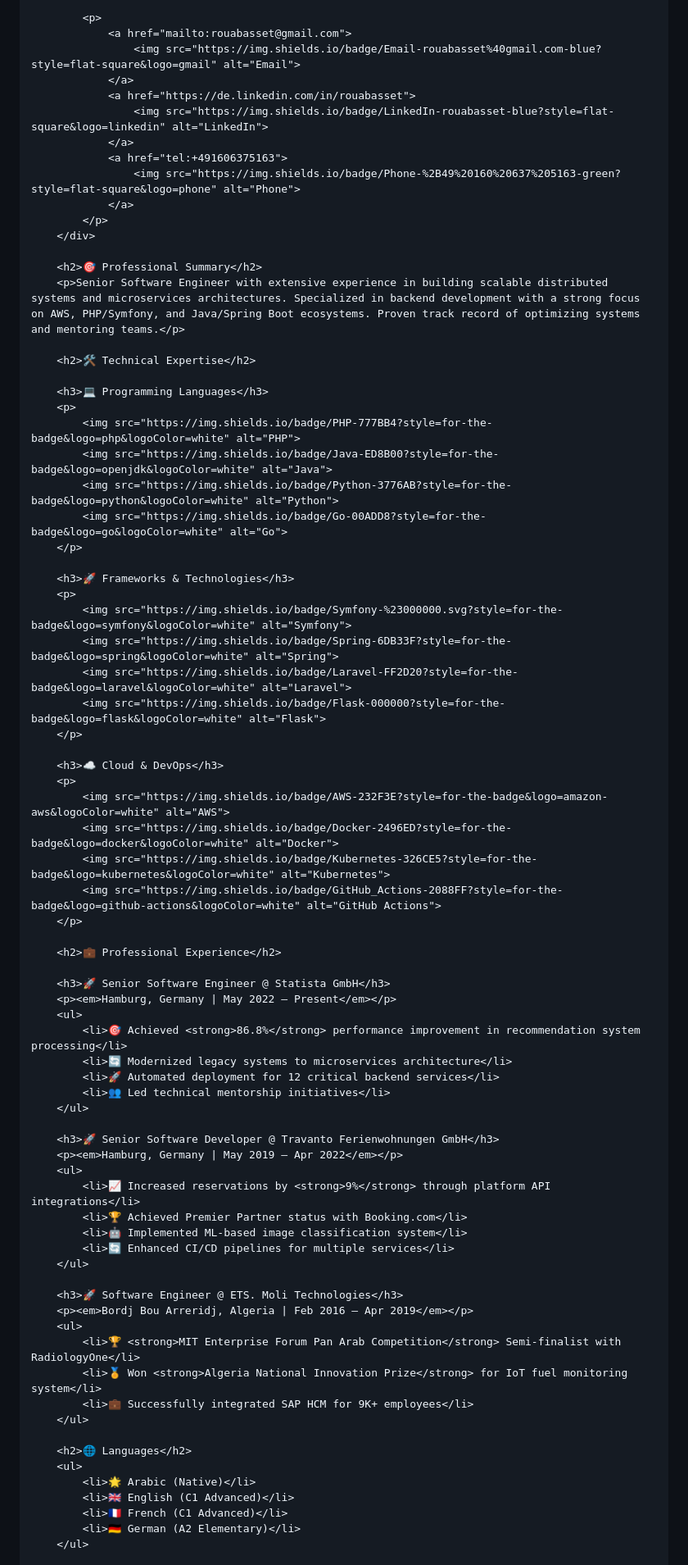
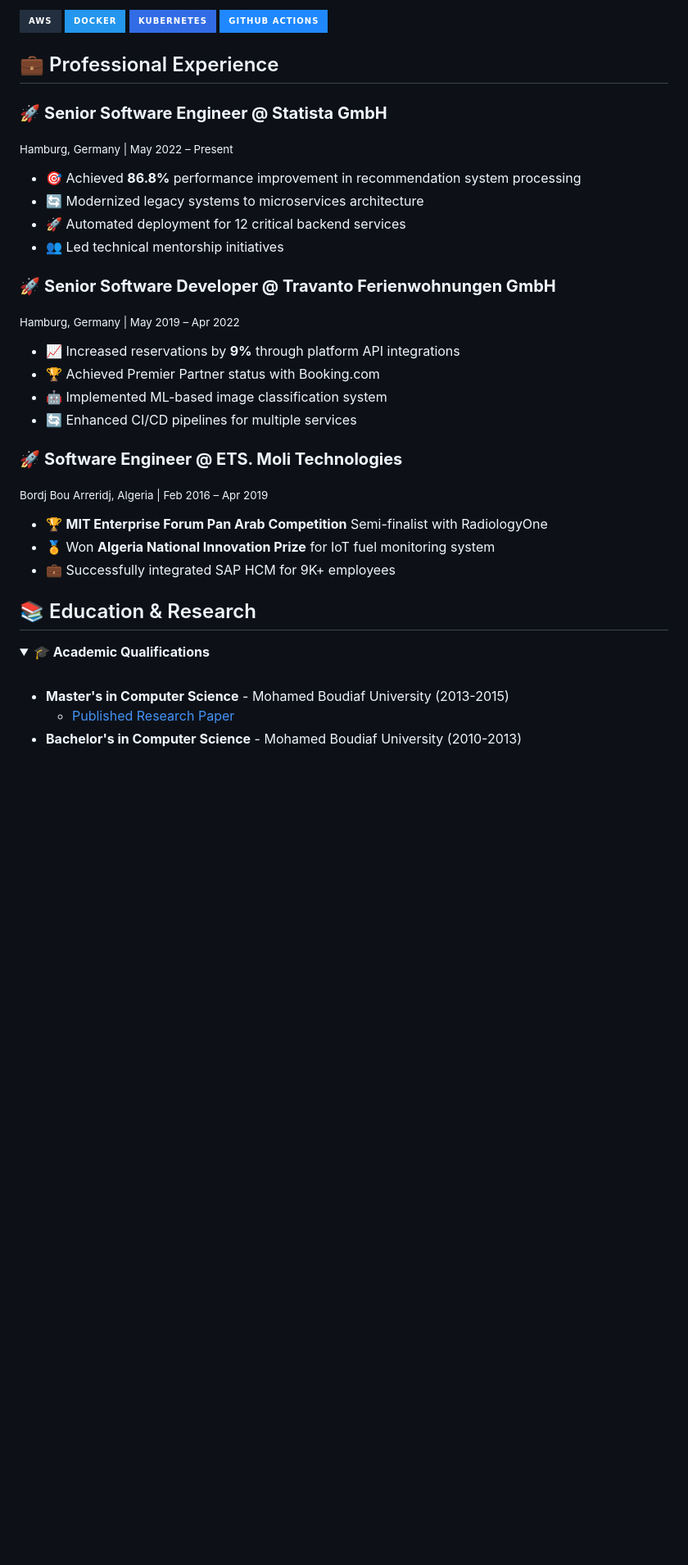
Before and after one commit to rouabas/rouabas.github.io, a Markdown page: README.md, the part around one of its changes. Shown at 82% size. Rendered like a GitHub page; folded sections open; badges without logos; blank space fills up the shorter version.

```diff
--- a/README.md
+++ b/README.md
@@ -75,79 +41,43 @@
 
-            <p>
-                <a href="mailto:rouabasset@gmail.com">
-                    <img src="https://img.shields.io/badge/Email-rouabasset%40gmail.com-blue?style=flat-square&logo=gmail" alt="Email">
-                </a>
-                <a href="https://de.linkedin.com/in/rouabasset">
-                    <img src="https://img.shields.io/badge/LinkedIn-rouabasset-blue?style=flat-square&logo=linkedin" alt="LinkedIn">
-                </a>
-                <a href="tel:+491606375163">
-                    <img src="https://img.shields.io/badge/Phone-%2B49%20160%20637%205163-green?style=flat-square&logo=phone" alt="Phone">
-                </a>
-            </p>
-        </div>
+![AWS](https://img.shields.io/badge/AWS-232F3E?style=for-the-badge&logo=amazon-aws&logoColor=white)
+![Docker](https://img.shields.io/badge/Docker-2496ED?style=for-the-badge&logo=docker&logoColor=white)
+![Kubernetes](https://img.shields.io/badge/Kubernetes-326CE5?style=for-the-badge&logo=kubernetes&logoColor=white)
+![GitHub Actions](https://img.shields.io/badge/GitHub_Actions-2088FF?style=for-the-badge&logo=github-actions&logoColor=white)
+</details>
 
-        <h2>🎯 Professional Summary</h2>
-        <p>Senior Software Engineer with extensive experience in building scalable distributed systems and microservices architectures. Specialized in backend development with a strong focus on AWS, PHP/Symfony, and Java/Spring Boot ecosystems. Proven track record of optimizing systems and mentoring teams.</p>
+## 💼 Professional Experience
 
-        <h2>🛠️ Technical Expertise</h2>
+### 🚀 **Senior Software Engineer @ Statista GmbH**
+<sub>Hamburg, Germany | May 2022 – Present</sub>
 
-        <h3>💻 Programming Languages</h3>
-        <p>
-            <img src="https://img.shields.io/badge/PHP-777BB4?style=for-the-badge&logo=php&logoColor=white" alt="PHP">
-            <img src="https://img.shields.io/badge/Java-ED8B00?style=for-the-badge&logo=openjdk&logoColor=white" alt="Java">
-            <img src="https://img.shields.io/badge/Python-3776AB?style=for-the-badge&logo=python&logoColor=white" alt="Python">
-            <img src="https://img.shields.io/badge/Go-00ADD8?style=for-the-badge&logo=go&logoColor=white" alt="Go">
-        </p>
+- 🎯 Achieved **86.8%** performance improvement in recommendation system processing
+- 🔄 Modernized legacy systems to microservices architecture
+- 🚀 Automated deployment for 12 critical backend services
+- 👥 Led technical mentorship initiatives
 
-        <h3>🚀 Frameworks & Technologies</h3>
-        <p>
-            <img src="https://img.shields.io/badge/Symfony-%23000000.svg?style=for-the-badge&logo=symfony&logoColor=white" alt="Symfony">
-            <img src="https://img.shields.io/badge/Spring-6DB33F?style=for-the-badge&logo=spring&logoColor=white" alt="Spring">
-            <img src="https://img.shields.io/badge/Laravel-FF2D20?style=for-the-badge&logo=laravel&logoColor=white" alt="Laravel">
-            <img src="https://img.shields.io/badge/Flask-000000?style=for-the-badge&logo=flask&logoColor=white" alt="Flask">
-        </p>
+### 🚀 **Senior Software Developer @ Travanto Ferienwohnungen GmbH**
+<sub>Hamburg, Germany | May 2019 – Apr 2022</sub>
 
-        <h3>☁️ Cloud & DevOps</h3>
-        <p>
-            <img src="https://img.shields.io/badge/AWS-232F3E?style=for-the-badge&logo=amazon-aws&logoColor=white" alt="AWS">
-            <img src="https://img.shields.io/badge/Docker-2496ED?style=for-the-badge&logo=docker&logoColor=white" alt="Docker">
-            <img src="https://img.shields.io/badge/Kubernetes-326CE5?style=for-the-badge&logo=kubernetes&logoColor=white" alt="Kubernetes">
-            <img src="https://img.shields.io/badge/GitHub_Actions-2088FF?style=for-the-badge&logo=github-actions&logoColor=white" alt="GitHub Actions">
-        </p>
+- 📈 Increased reservations by **9%** through platform API integrations
+- 🏆 Achieved Premier Partner status with Booking.com
+- 🤖 Implemented ML-based image classification system
+- 🔄 Enhanced CI/CD pipelines for multiple services
 
-        <h2>💼 Professional Experience</h2>
+### 🚀 **Software Engineer @ ETS. Moli Technologies**
+<sub>Bordj Bou Arreridj, Algeria | Feb 2016 – Apr 2019</sub>
 
-        <h3>🚀 Senior Software Engineer @ Statista GmbH</h3>
-        <p><em>Hamburg, Germany | May 2022 – Present</em></p>
-        <ul>
-            <li>🎯 Achieved <strong>86.8%</strong> performance improvement in recommendation system processing</li>
-            <li>🔄 Modernized legacy systems to microservices architecture</li>
-            <li>🚀 Automated deployment for 12 critical backend services</li>
-            <li>👥 Led technical mentorship initiatives</li>
-        </ul>
+- 🏆 **MIT Enterprise Forum Pan Arab Competition** Semi-finalist with RadiologyOne
+- 🏅 Won **Algeria National Innovation Prize** for IoT fuel monitoring system
+- 💼 Successfully integrated SAP HCM for 9K+ employees
 
-        <h3>🚀 Senior Software Developer @ Travanto Ferienwohnungen GmbH</h3>
-        <p><em>Hamburg, Germany | May 2019 – Apr 2022</em></p>
-        <ul>
-            <li>📈 Increased reservations by <strong>9%</strong> through platform API integrations</li>
-            <li>🏆 Achieved Premier Partner status with Booking.com</li>
-            <li>🤖 Implemented ML-based image classification system</li>
-            <li>🔄 Enhanced CI/CD pipelines for multiple services</li>
-        </ul>
+## 📚 Education & Research
 
-        <h3>🚀 Software Engineer @ ETS. Moli Technologies</h3>
-        <p><em>Bordj Bou Arreridj, Algeria | Feb 2016 – Apr 2019</em></p>
-        <ul>
-            <li>🏆 <strong>MIT Enterprise Forum Pan Arab Competition</strong> Semi-finalist with RadiologyOne</li>
-            <li>🏅 Won <strong>Algeria National Innovation Prize</strong> for IoT fuel monitoring system</li>
-            <li>💼 Successfully integrated SAP HCM for 9K+ employees</li>
-        </ul>
+<details>
+<summary><b>🎓 Academic Qualifications</b></summary>
+<br>
 
-        <h2>🌐 Languages</h2>
-        <ul>
-            <li>🌟 Arabic (Native)</li>
-            <li>🇬🇧 English (C1 Advanced)</li>
-            <li>🇫🇷 French (C1 Advanced)</li>
-            <li>🇩🇪 German (A2 Elementary)</li>
-        </ul>
+- **Master's in Computer Science** - Mohamed Boudiaf University (2013-2015)
+  - [Published Research Paper](https://ieeexplore.ieee.org/document/7359576)
+- **Bachelor's in Computer Science** - Mohamed Boudiaf University (2010-2013)
+</details>
 
```
Also changed, not shown: other parts of README.md (+47 -72 lines).
